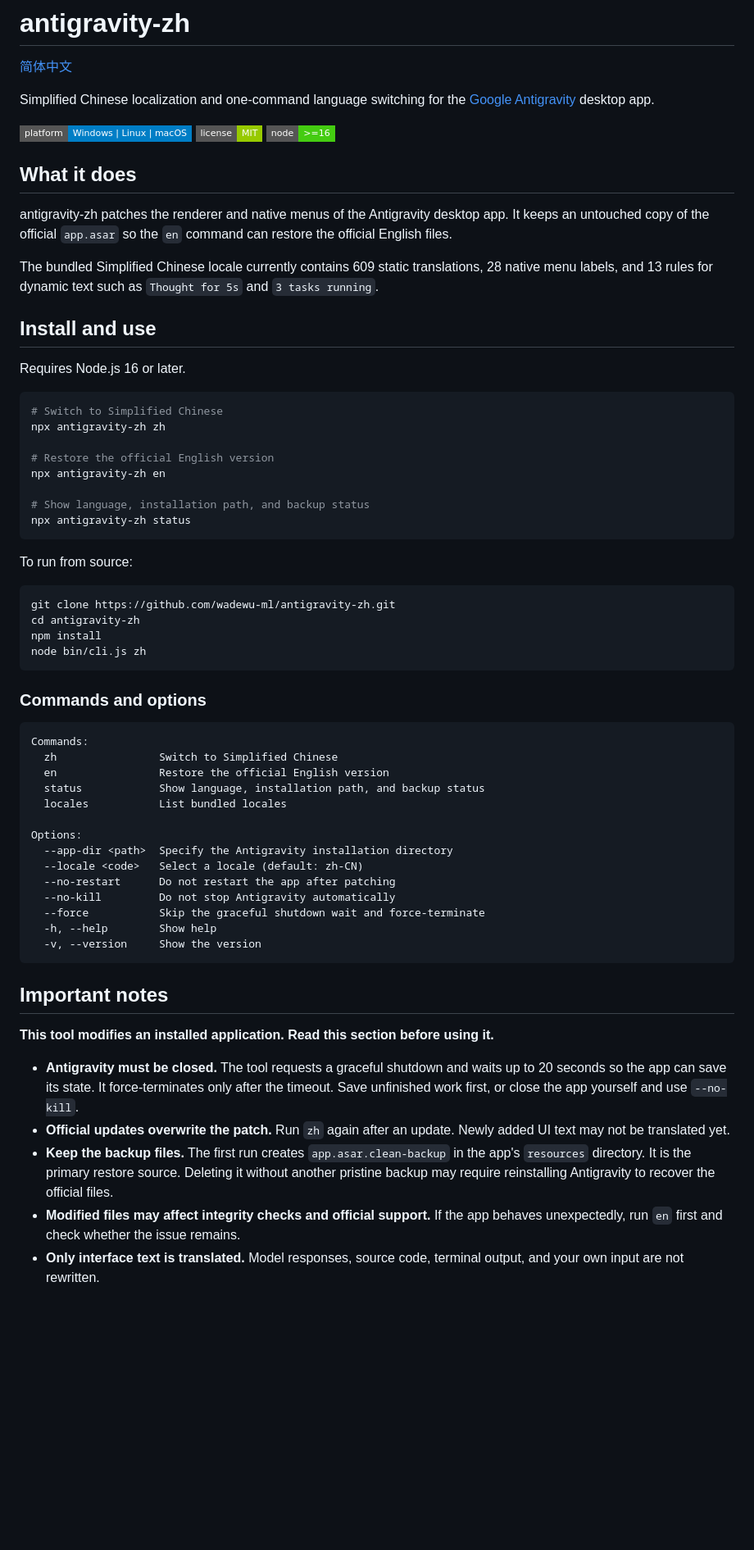
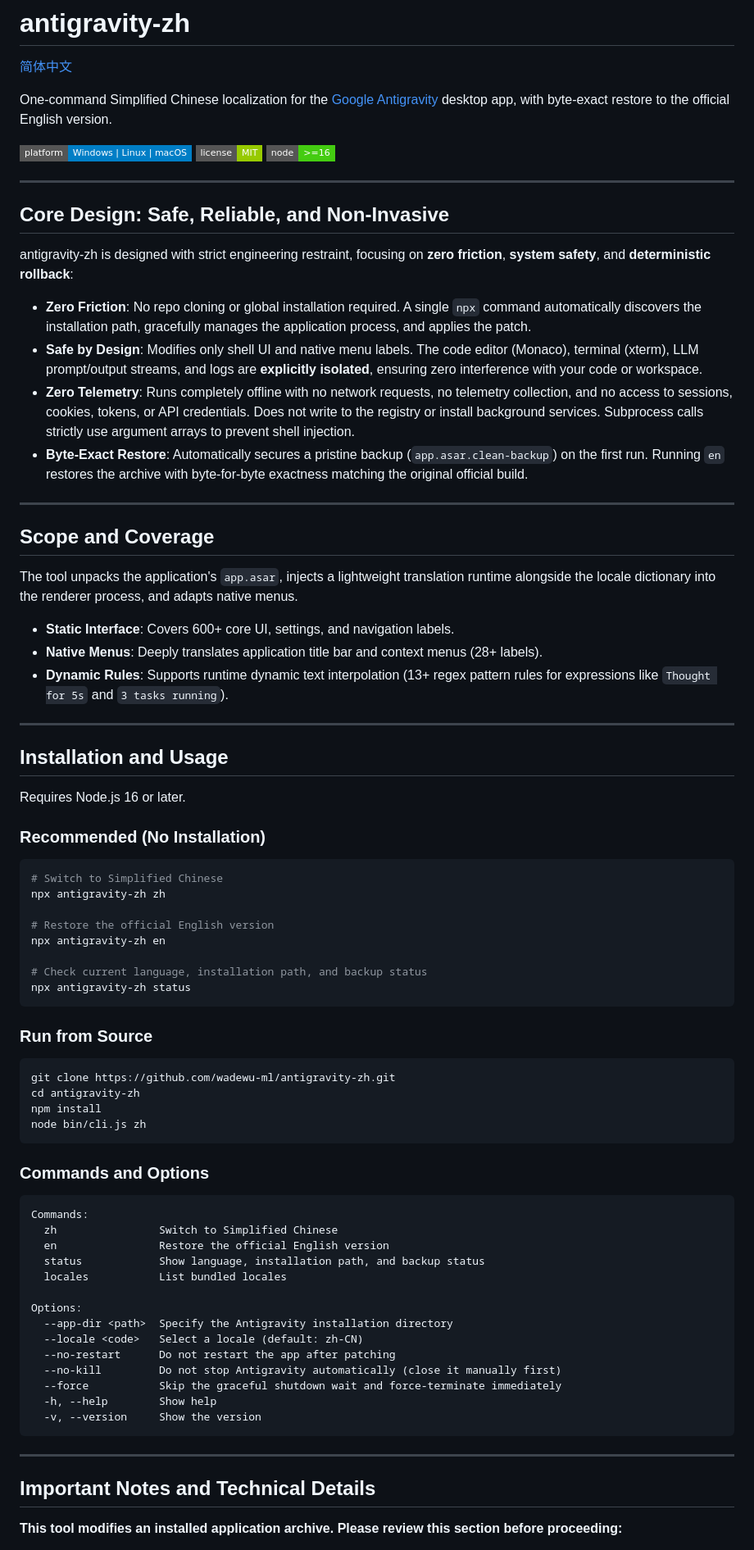
Before and after one commit to wadewu-ml/antigravity-i18n, a Markdown page: README.md, the part around one of its changes. Shown at 82% size. Rendered like a GitHub page; badges without logos; blank space fills up the shorter version.

Commit message:
docs: refine README with core design principles on safety and reliability

````diff
--- a/README.md
+++ b/README.md
@@ -2,21 +2,40 @@
 
 [简体中文](./README.zh-CN.md)
 
-Simplified Chinese localization and one-command language switching for the [Google Antigravity](https://antigravity.google/) desktop app.
+One-command Simplified Chinese localization for the [Google Antigravity](https://antigravity.google/) desktop app, with byte-exact restore to the official English version.
 
 ![Platform](https://img.shields.io/badge/platform-Windows%20%7C%20Linux%20%7C%20macOS-blue?style=flat-square)
 ![License](https://img.shields.io/badge/license-MIT-green?style=flat-square)
 ![Node](https://img.shields.io/badge/node-%3E%3D16-brightgreen?style=flat-square)
 
-## What it does
+---
 
-antigravity-zh patches the renderer and native menus of the Antigravity desktop app. It keeps an untouched copy of the official `app.asar` so the `en` command can restore the official English files.
+## Core Design: Safe, Reliable, and Non-Invasive
 
-The bundled Simplified Chinese locale currently contains 609 static translations, 28 native menu labels, and 13 rules for dynamic text such as `Thought for 5s` and `3 tasks running`.
+antigravity-zh is designed with strict engineering restraint, focusing on **zero friction**, **system safety**, and **deterministic rollback**:
 
-## Install and use
+- **Zero Friction**: No repo cloning or global installation required. A single `npx` command automatically discovers the installation path, gracefully manages the application process, and applies the patch.
+- **Safe by Design**: Modifies only shell UI and native menu labels. The code editor (Monaco), terminal (xterm), LLM prompt/output streams, and logs are **explicitly isolated**, ensuring zero interference with your code or workspace.
+- **Zero Telemetry**: Runs completely offline with no network requests, no telemetry collection, and no access to sessions, cookies, tokens, or API credentials. Does not write to the registry or install background services. Subprocess calls strictly use argument arrays to prevent shell injection.
+- **Byte-Exact Restore**: Automatically secures a pristine backup (`app.asar.clean-backup`) on the first run. Running `en` restores the archive with byte-for-byte exactness matching the original official build.
+
+---
+
+## Scope and Coverage
+
+The tool unpacks the application's `app.asar`, injects a lightweight translation runtime alongside the locale dictionary into the renderer process, and adapts native menus.
+
+- **Static Interface**: Covers 600+ core UI, settings, and navigation labels.
+- **Native Menus**: Deeply translates application title bar and context menus (28+ labels).
+- **Dynamic Rules**: Supports runtime dynamic text interpolation (13+ regex pattern rules for expressions like `Thought for 5s` and `3 tasks running`).
+
+---
+
+## Installation and Usage
 
 Requires Node.js 16 or later.
+
+### Recommended (No Installation)
 
 ```bash
 # Switch to Simplified Chinese
@@ -25,11 +44,11 @@ npx antigravity-zh zh
 # Restore the official English version
 npx antigravity-zh en
 
-# Show language, installation path, and backup status
+# Check current language, installation path, and backup status
 npx antigravity-zh status
 ```
 
-To run from source:
+### Run from Source
 
 ```bash
 git clone https://github.com/wadewu-ml/antigravity-zh.git
@@ -38,7 +57,7 @@ npm install
 node bin/cli.js zh
 ```
 
-### Commands and options
+### Commands and Options
 
 ```text
 Commands:
@@ -51,19 +70,15 @@ Options:
   --app-dir <path>  Specify the Antigravity installation directory
   --locale <code>   Select a locale (default: zh-CN)
   --no-restart      Do not restart the app after patching
-  --no-kill         Do not stop Antigravity automatically
-  --force           Skip the graceful shutdown wait and force-terminate
+  --no-kill         Do not stop Antigravity automatically (close it manually first)
+  --force           Skip the graceful shutdown wait and force-terminate immediately
   -h, --help        Show help
   -v, --version     Show the version
 ```
 
-## Important notes
+---
 
-**This tool modifies an installed application. Read this section before using it.**
+## Important Notes and Technical Details
 
-- **Antigravity must be closed.** The tool requests a graceful shutdown and waits up to 20 seconds so the app can save its state. It force-terminates only after the timeout. Save unfinished work first, or close the app yourself and use `--no-kill`.
-- **Official updates overwrite the patch.** Run `zh` again after an update. Newly added UI text may not be translated yet.
-- **Keep the backup files.** The first run creates `app.asar.clean-backup` in the app's `resources` directory. It is the primary restore source. Deleting it without another pristine backup may require reinstalling Antigravity to recover the official files.
-- **Modified files may affect integrity checks and official support.** If the app behaves unexpectedly, run `en` first and check whether the issue remains.
-- **Only interface text is translated.** Model responses, source code, terminal output, and your own input are not rewritten.
+**This tool modifies an installed application archive. Please review this section before proceeding:**
 
````
Also changed, not shown: other parts of README.md (+15 -13 lines), README.zh-CN.md (+44 -28 lines).
